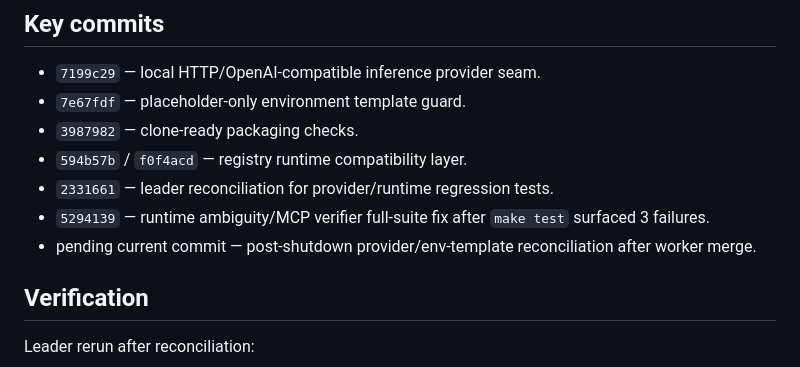
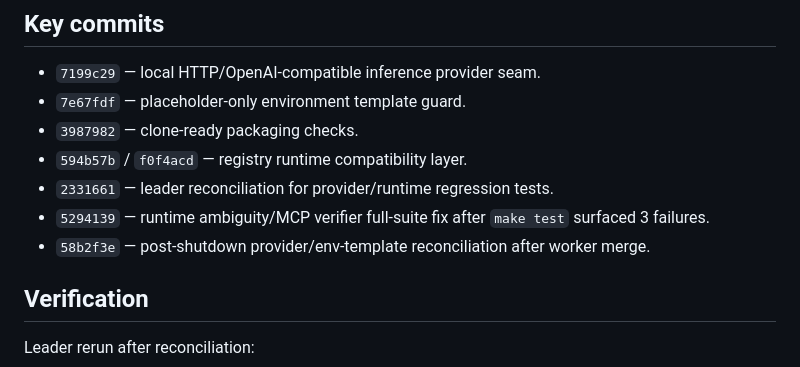
Before and after one commit to o2mandoo/DA-auto-setting, a Markdown page: reports/phases/productization_phase0.md, the part around the change. Drawn GitHub-style.

Commit message:
docs: finalize productization report commit evidence

```diff
--- a/reports/phases/productization_phase0.md
+++ b/reports/phases/productization_phase0.md
@@ -64,7 +64,7 @@ Task 18 remains `failed` in the OMX team state because a worker hit a lifecycle
 - `594b57b` / `f0f4acd` — registry runtime compatibility layer.
 - `2331661` — leader reconciliation for provider/runtime regression tests.
 - `5294139` — runtime ambiguity/MCP verifier full-suite fix after `make test` surfaced 3 failures.
-- pending current commit — post-shutdown provider/env-template reconciliation after worker merge.
+- `58b2f3e` — post-shutdown provider/env-template reconciliation after worker merge.
 
 ## Verification
 
```
